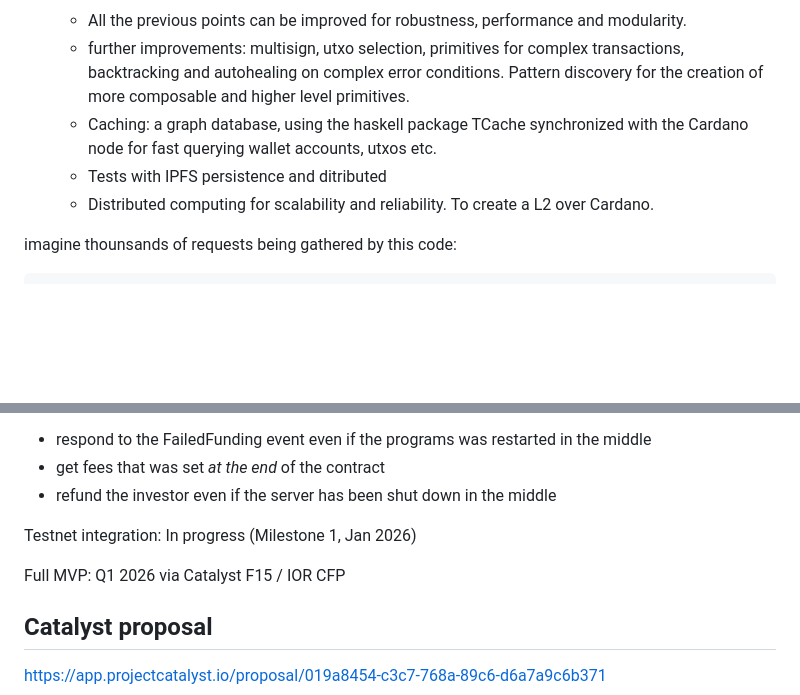
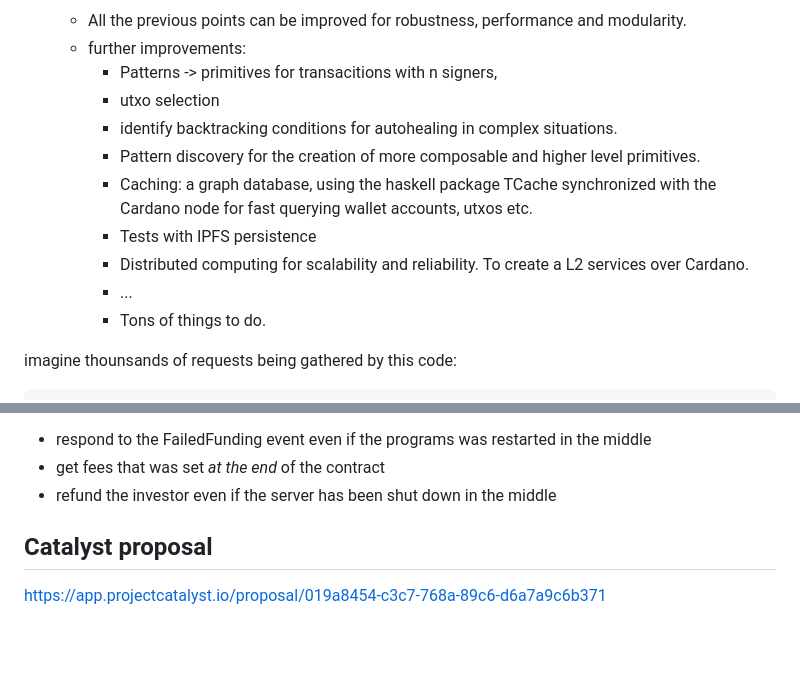
Before and after one commit to agocorona/cardano-cloud, a Markdown page: README.md, 2 parts joined by grey strips. GitHub-like rendering; blank space fills up the shorter version.

```diff
--- a/README.md
+++ b/README.md
@@ -21,11 +21,16 @@ This is where examples and specific cardano-cloud primitives will be included. T
     ![alt text](image.png)
 
     - All the previous points can be improved for robustness, performance and modularity.
-    - further improvements: multisign, utxo selection, primitives for complex transactions, backtracking and autohealing on complex error conditions. Pattern discovery for the creation of more composable and higher level primitives.
-    - Caching: a graph database, using the haskell package TCache synchronized with the Cardano node for fast querying wallet accounts, utxos etc.
-    - Tests with IPFS persistence and ditributed
-    - Distributed computing for scalability and reliability. To create a L2 over Cardano.
-
+    - further improvements:
+      - Patterns -> primitives for transacitions with n signers,
+      - utxo selection
+      - identify backtracking conditions for autohealing in complex situations.
+      - Pattern discovery for the creation of more composable and higher level primitives.
+      - Caching: a graph database, using the haskell package TCache synchronized with the Cardano node for fast querying wallet accounts, utxos etc.
+      - Tests with IPFS persistence
+      - Distributed computing for scalability and reliability. To create a L2 services over Cardano.
+      - ...
+      - Tons of things to do.
 
 imagine thounsands of requests being gathered by this code:
 
@@ -49,9 +54,7 @@ for each request, and there may be thounsands of them, the failed funding handle
 - get fees that was set *at the end* of the contract
 - refund the investor even if the server has been shut down in the middle
 
-Testnet integration: In progress (Milestone 1, Jan 2026)
 
-Full MVP: Q1 2026 via Catalyst F15 / IOR CFP
 
 ## Catalyst proposal
 
```
